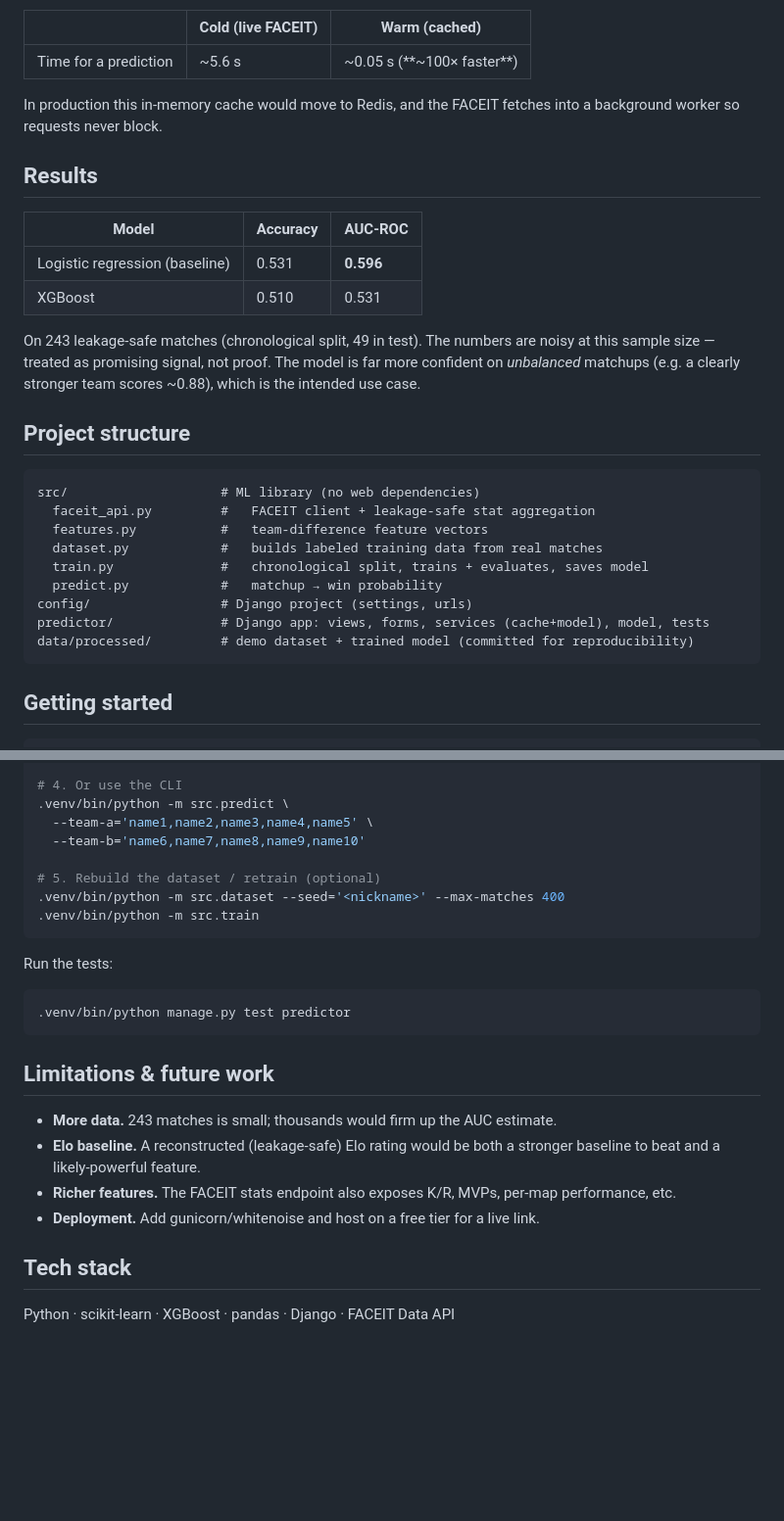
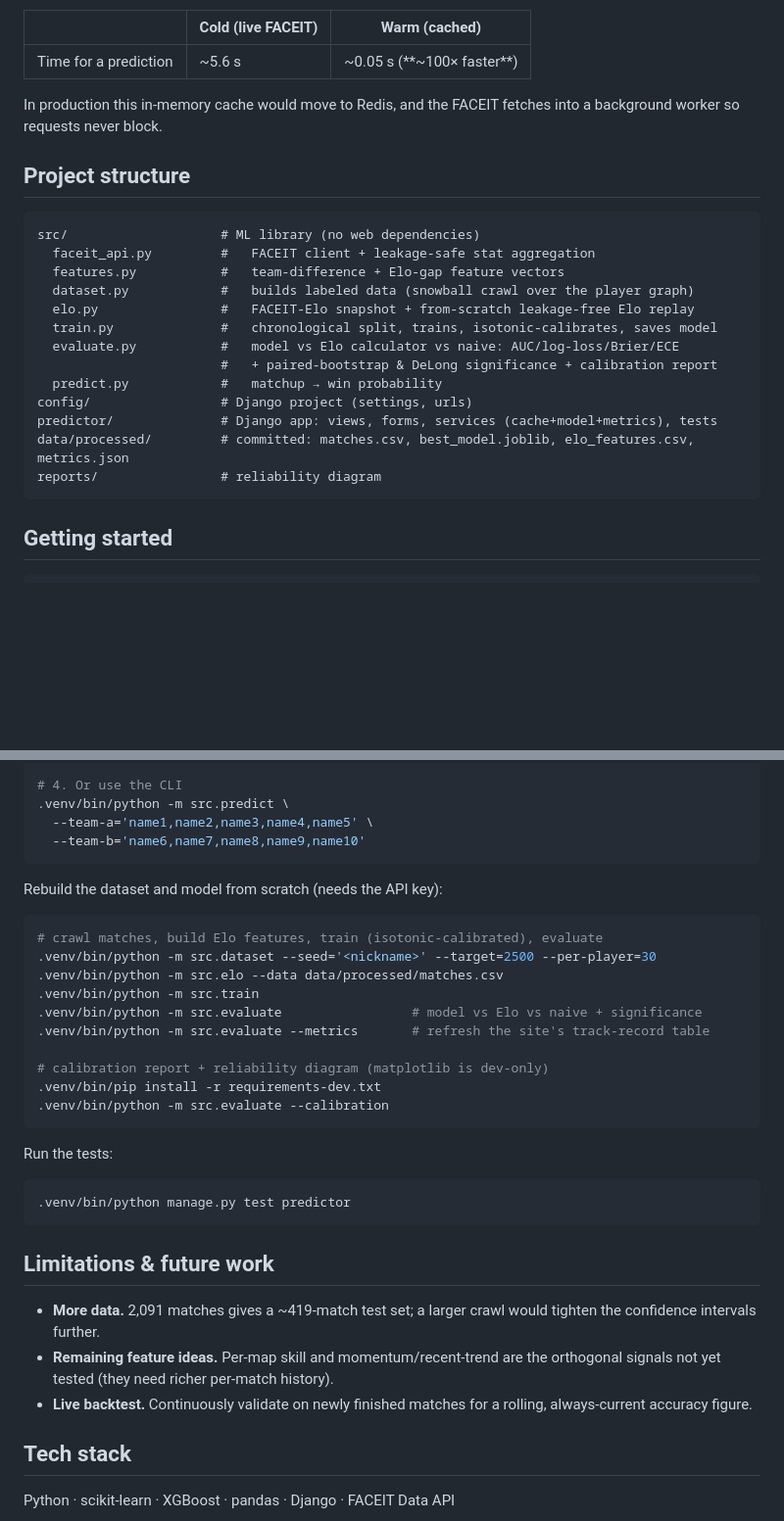
Before and after one commit to icylapras/cs2-match-predictor, a Markdown page: README.md, 2 parts joined by grey strips. Shown at 98% size. Rendered like a GitHub page; blank space fills up the shorter version.

````diff
--- a/README.md
+++ b/README.md
@@ -63,30 +95,22 @@ served from memory:
 In production this in-memory cache would move to Redis, and the FACEIT fetches
 into a background worker so requests never block.
 
-## Results
-
-| Model | Accuracy | AUC-ROC |
-|---|---|---|
-| Logistic regression (baseline) | 0.531 | **0.596** |
-| XGBoost | 0.510 | 0.531 |
-
-On 243 leakage-safe matches (chronological split, 49 in test). The numbers are
-noisy at this sample size — treated as promising signal, not proof. The model is
-far more confident on *unbalanced* matchups (e.g. a clearly stronger team scores
-~0.88), which is the intended use case.
-
 ## Project structure
 
 ```
 src/                    # ML library (no web dependencies)
   faceit_api.py         #   FACEIT client + leakage-safe stat aggregation
-  features.py           #   team-difference feature vectors
-  dataset.py            #   builds labeled training data from real matches
-  train.py              #   chronological split, trains + evaluates, saves model
+  features.py           #   team-difference + Elo-gap feature vectors
+  dataset.py            #   builds labeled data (snowball crawl over the player graph)
+  elo.py                #   FACEIT-Elo snapshot + from-scratch leakage-free Elo replay
+  train.py              #   chronological split, trains, isotonic-calibrates, saves model
+  evaluate.py           #   model vs Elo calculator vs naive: AUC/log-loss/Brier/ECE
+                        #   + paired-bootstrap & DeLong significance + calibration report
   predict.py            #   matchup → win probability
 config/                 # Django project (settings, urls)
-predictor/              # Django app: views, forms, services (cache+model), model, tests
-data/processed/         # demo dataset + trained model (committed for reproducibility)
+predictor/              # Django app: views, forms, services (cache+model+metrics), tests
+data/processed/         # committed: matches.csv, best_model.joblib, elo_features.csv, metrics.json
+reports/                # reliability diagram
 ```
 
 ## Getting started
@@ -107,10 +131,21 @@ cp .env.example .env        # then set FACEIT_API_KEY=...
 .venv/bin/python -m src.predict \
   --team-a='name1,name2,name3,name4,name5' \
   --team-b='name6,name7,name8,name9,name10'
+```
 
-# 5. Rebuild the dataset / retrain (optional)
-.venv/bin/python -m src.dataset --seed='<nickname>' --max-matches 400
+Rebuild the dataset and model from scratch (needs the API key):
+
+```bash
+# crawl matches, build Elo features, train (isotonic-calibrated), evaluate
+.venv/bin/python -m src.dataset --seed='<nickname>' --target=2500 --per-player=30
+.venv/bin/python -m src.elo --data data/processed/matches.csv
 .venv/bin/python -m src.train
+.venv/bin/python -m src.evaluate                 # model vs Elo vs naive + significance
+.venv/bin/python -m src.evaluate --metrics       # refresh the site's track-record table
+
+# calibration report + reliability diagram (matplotlib is dev-only)
+.venv/bin/pip install -r requirements-dev.txt
+.venv/bin/python -m src.evaluate --calibration
 ```
 
 Run the tests:
@@ -121,12 +156,12 @@ Run the tests:
 
 ## Limitations & future work
 
-- **More data.** 243 matches is small; thousands would firm up the AUC estimate.
-- **Elo baseline.** A reconstructed (leakage-safe) Elo rating would be both a
-  stronger baseline to beat and a likely-powerful feature.
-- **Richer features.** The FACEIT stats endpoint also exposes K/R, MVPs,
-  per-map performance, etc.
-- **Deployment.** Add gunicorn/whitenoise and host on a free tier for a live link.
+- **More data.** 2,091 matches gives a ~419-match test set; a larger crawl would
+  tighten the confidence intervals further.
+- **Remaining feature ideas.** Per-map skill and momentum/recent-trend are the
+  orthogonal signals not yet tested (they need richer per-match history).
+- **Live backtest.** Continuously validate on newly finished matches for a
+  rolling, always-current accuracy figure.
 
 ## Tech stack
 
````
Also changed, not shown: other parts of README.md (+52 -20 lines).
